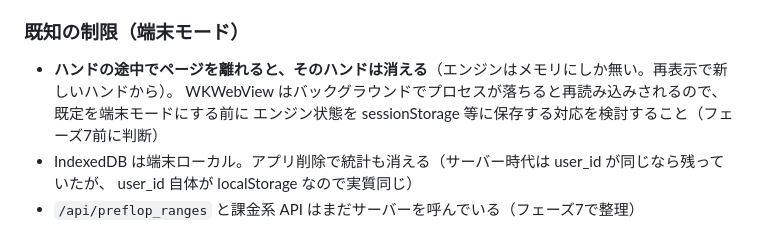
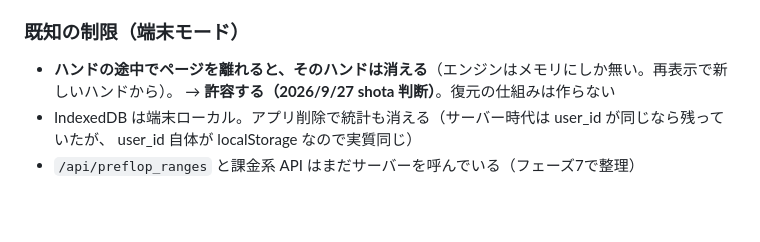
Before and after one commit to shotadesu412/poker-learner, a Markdown page: MIGRATION_NOTES.md, the part around the change. Drawn GitHub-style; blank space fills up the shorter version.

Commit message:
移植メモ: 端末モードでリロード時にハンドが消えるのは許容と決定
Co-Authored-By: Claude Opus 5.5 <noreply@anthropic.com>

```diff
--- a/MIGRATION_NOTES.md
+++ b/MIGRATION_NOTES.md
@@ -275,8 +275,7 @@ python3 tools/golden/generate.py --check  # 回帰テスト（差分があれば
 
 ### 既知の制限（端末モード）
 - **ハンドの途中でページを離れると、そのハンドは消える**（エンジンはメモリにしか無い。再表示で新しいハンドから）。
-  WKWebView はバックグラウンドでプロセスが落ちると再読み込みされるので、既定を端末モードにする前に
-  エンジン状態を sessionStorage 等に保存する対応を検討すること（フェーズ7前に判断）
+  → **許容する（2026/9/27 shota 判断）**。復元の仕組みは作らない
 - IndexedDB は端末ローカル。アプリ削除で統計も消える（サーバー時代は user_id が同じなら残っていたが、
   user_id 自体が localStorage なので実質同じ）
 - `/api/preflop_ranges` と課金系 API はまだサーバーを呼んでいる（フェーズ7で整理）
```
Also changed, not shown: CLAUDE.md (+1 -1 lines).
